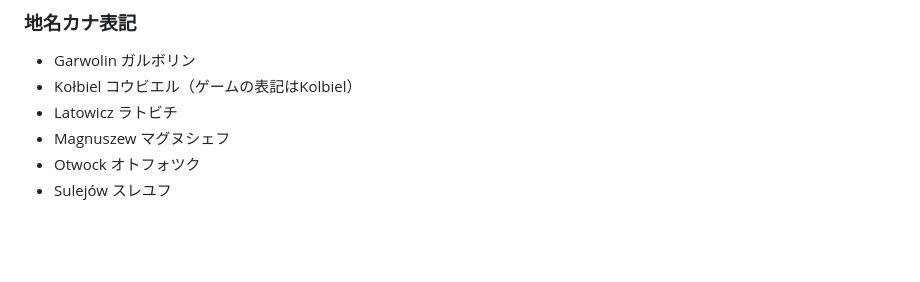
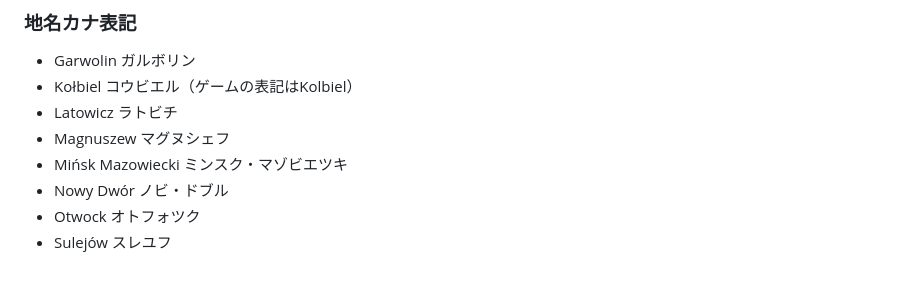
Before and after one commit to gameape/wargame, a Markdown page: models_counterattack.md, the part around the change. Drawn GitHub-style; blank space fills up the shorter version.

Commit message:
Add Mińsk Mazowiecki and Nowy Dwór to list

```diff
--- a/models_counterattack.md
+++ b/models_counterattack.md
@@ -137,5 +137,7 @@
 - Kołbiel コウビエル（ゲームの表記はKolbiel）
 - Latowicz ラトビチ
 - Magnuszew マグヌシェフ
+- Mińsk Mazowiecki ミンスク・マゾビエツキ
+- Nowy Dwór ノビ・ドブル
 - Otwock オトフォツク
 - Sulejów スレユフ
```
